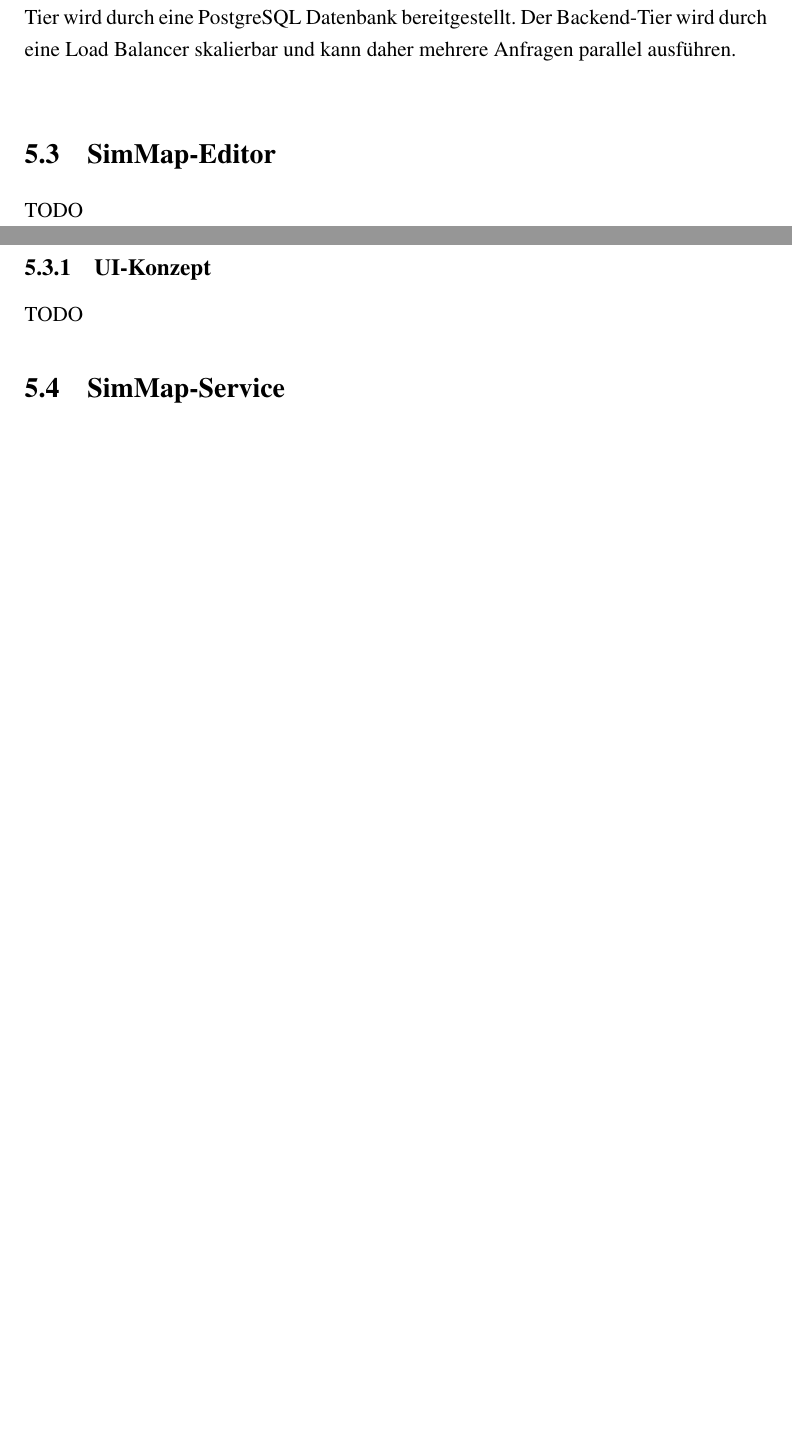
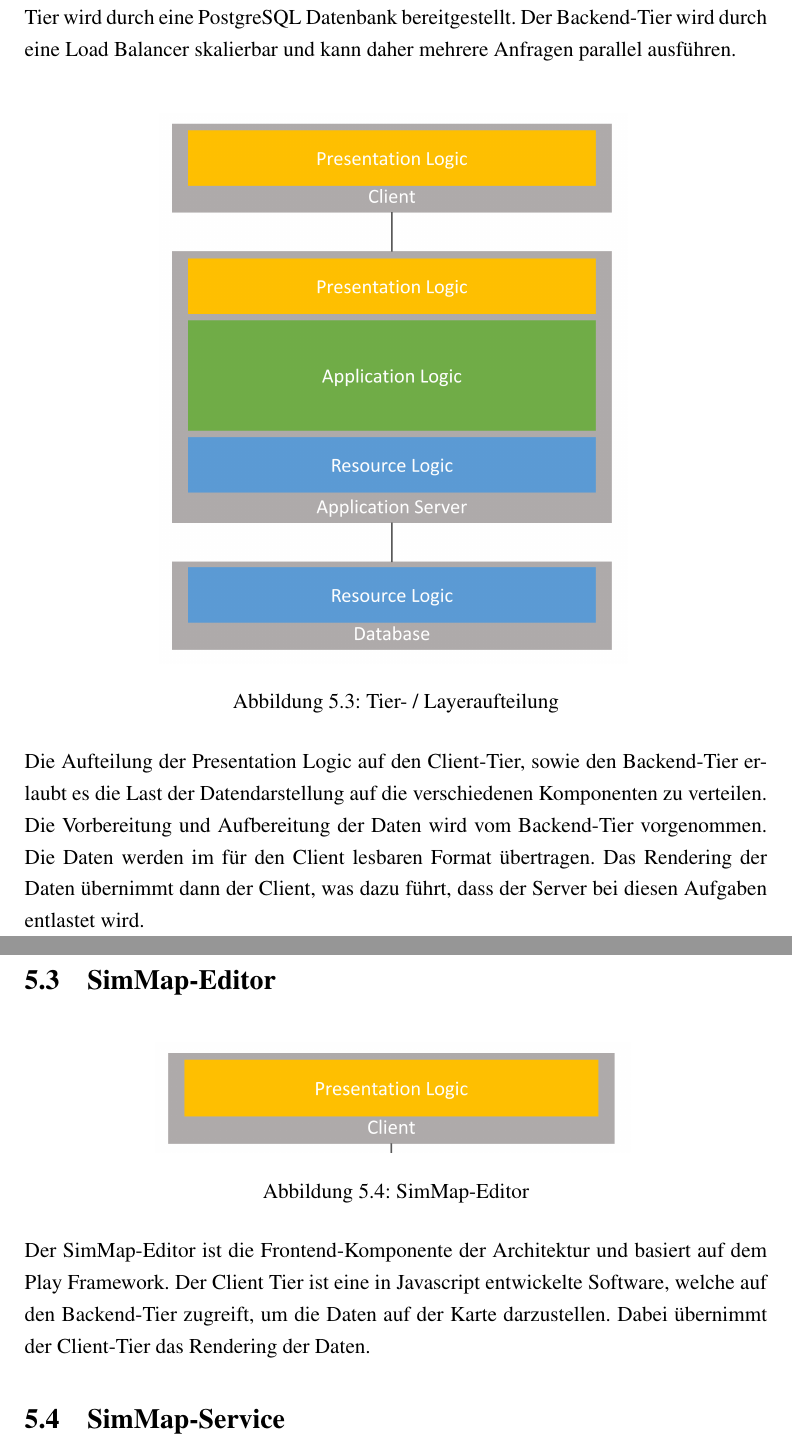
Before and after one commit to HSR-Bachelor-Dominik-Fabian/traffic-model-case-study-editor-documentation, a LaTeX thesis (Thesis/Thesis.tex, which reads Thesis/chapter/05Architektur.tex): two parts of pages 13 and 14 of 22 before the commit and two parts of pages 14 and 15 of 23 after it, joined at a grey line, cut so that both start at the same text, the shorter picture padded with empty space. Compiled offline with pdfLaTeX.

Commit message:
some text fixes

```diff
--- a/Thesis/chapter/05Architektur.tex
+++ b/Thesis/chapter/05Architektur.tex
@@ -27,10 +31,24 @@
 \label{tier_architecture}
 \end{figure}
 Durch die Anforderungen bezüglich Performance und Antwortgeschwindigkeiten musste die Architektur für die Softwarelösung des Verkehrsmodell-Fallstudien-Editor skalierbar aufgebaut werden. Eine Entkopplung der Komponenten erlaubt eine Verteilung und kann daher die Last auf dem einzelnen Server senken. Die Softwarelösung für den Verkehrsmodell-Fallstudien-Editor ist daher als 3-Tier Applikation aufgebaut. Der Frontside-Tier ist ein Webprojekt implementiert mit dem Play Framework. Der Backend-Tier wird als REST Service (Maturity Level 2) mit Dropwizard entwickelt. Der Daten-Tier wird durch eine PostgreSQL Datenbank bereitgestellt. Der Backend-Tier wird durch eine Load Balancer skalierbar und kann daher mehrere Anfragen parallel ausführen.\\
+\begin{figure}[H]
+\centering
+\includegraphics[height=10cm]{images/layers.png}
+\caption{Tier- / Layeraufteilung}
+\label{fig:tierlayers}
+\end{figure}
+\noindent
+Die Aufteilung der Presentation Logic auf den Client-Tier, sowie den Backend-Tier erlaubt es die Last der Datendarstellung auf die verschiedenen Komponenten zu verteilen. Die Vorbereitung und Aufbereitung der Daten wird vom Backend-Tier vorgenommen. Die Daten werden im für den Client lesbaren Format übertragen. Das Rendering der Daten übernimmt dann der Client, was dazu führt, dass der Server bei diesen Aufgaben entlastet wird.
+\newpage
 \section{SimMap-Editor}
-TODO
-\subsection{UI-Konzept}
-TODO
+\begin{figure}[H]
+\centering
+\includegraphics[height=2cm]{images/presentationlayer.png}
+\caption{SimMap-Editor}
+\label{fig:presentationlayer}
+\end{figure}
+\noindent
+Der SimMap-Editor ist die Frontend-Komponente der Architektur und basiert auf dem Play Framework. Der Client Tier ist eine in Javascript entwickelte Software, welche auf den Backend-Tier zugreift, um die Daten auf der Karte darzustellen. Dabei übernimmt der Client-Tier das Rendering der Daten.
 \section{SimMap-Service}
 TODO
 \section{Datenbank}
```
Also changed, not shown: Thesis/chapter/05Architektur.tex (14 more changed lines).
